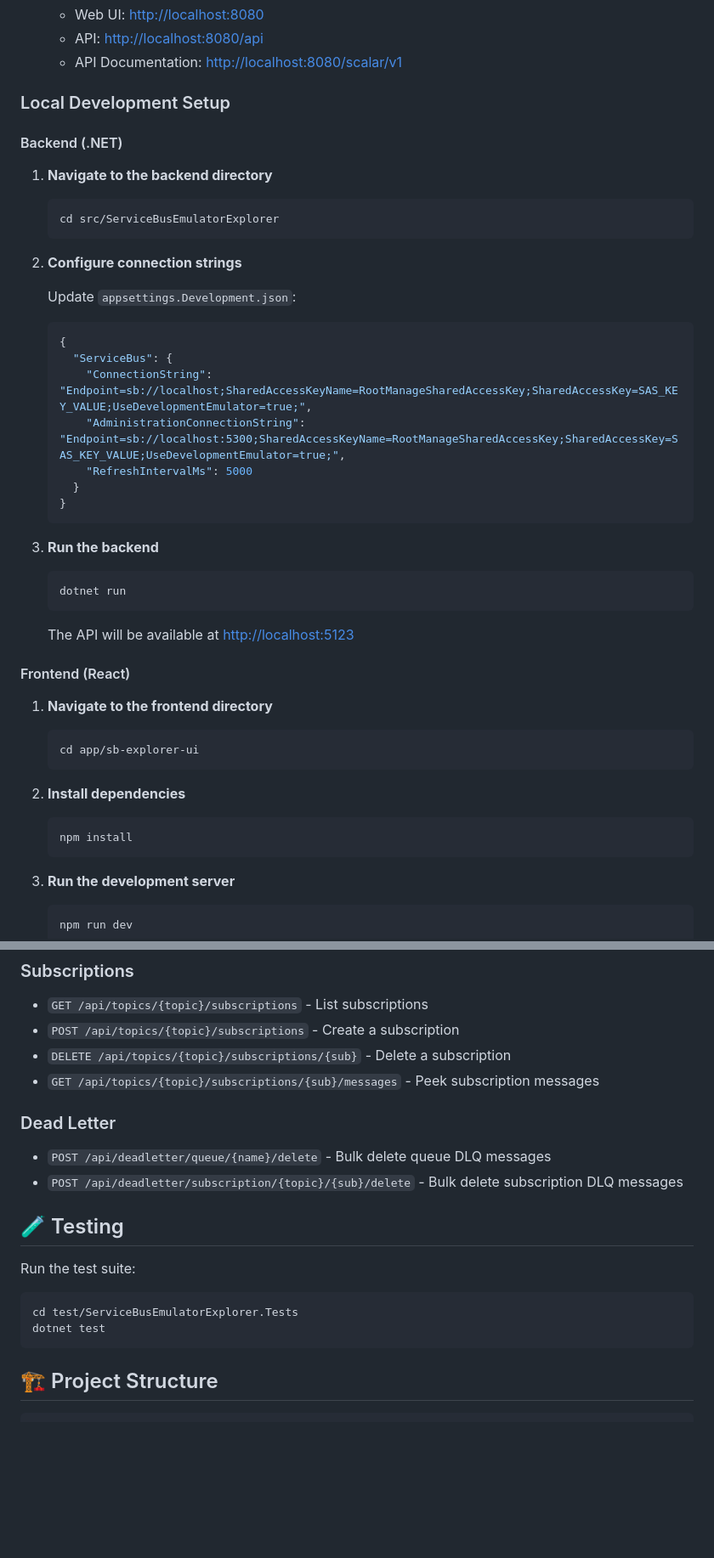
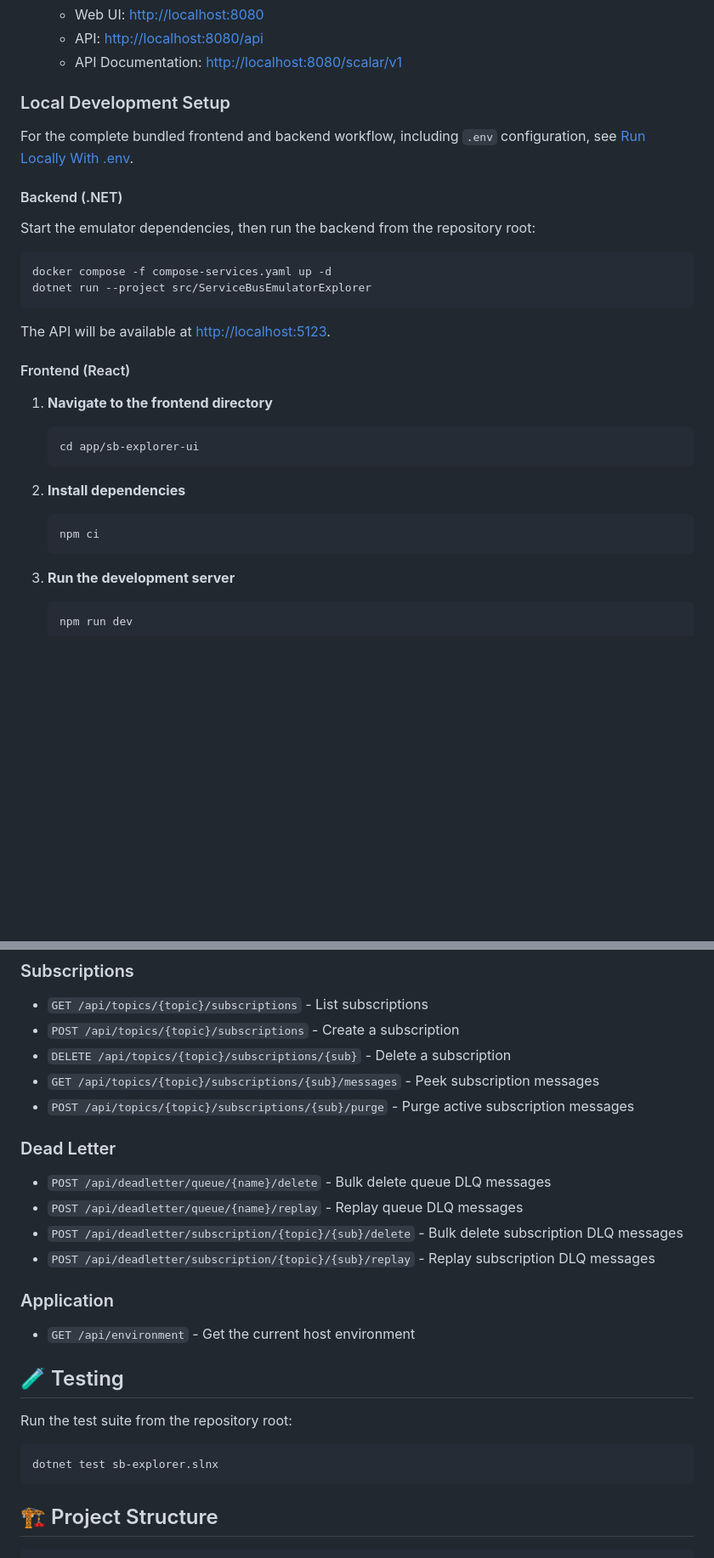
Before and after one commit to tombiddulph/Service-Bus-Emulator-Explorer, a Markdown page: README.md, 2 parts joined by grey strips. Shown at 85% size. Rendered like a GitHub page; blank space fills up the shorter version.

Commit message:
Update README for v0.3.0 (#14)

````diff
--- a/README.md
+++ b/README.md
@@ -81,35 +86,18 @@ A web-based UI for managing and exploring Azure Service Bus Emulator instances.
 
 ### Local Development Setup
 
+For the complete bundled frontend and backend workflow, including `.env` configuration, see [Run Locally With .env](RUN_LOCAL.md).
+
 #### Backend (.NET)
 
-1. **Navigate to the backend directory**
+Start the emulator dependencies, then run the backend from the repository root:
 
-   ```bash
-   cd src/ServiceBusEmulatorExplorer
-   ```
+```bash
+docker compose -f compose-services.yaml up -d
+dotnet run --project src/ServiceBusEmulatorExplorer
+```
 
-2. **Configure connection strings**
-
-   Update `appsettings.Development.json`:
-
-   ```json
-   {
-     "ServiceBus": {
-       "ConnectionString": "Endpoint=sb://localhost;SharedAccessKeyName=RootManageSharedAccessKey;SharedAccessKey=SAS_KEY_VALUE;UseDevelopmentEmulator=true;",
-       "AdministrationConnectionString": "Endpoint=sb://localhost:5300;SharedAccessKeyName=RootManageSharedAccessKey;SharedAccessKey=SAS_KEY_VALUE;UseDevelopmentEmulator=true;",
-       "RefreshIntervalMs": 5000
-     }
-   }
-   ```
-
-3. **Run the backend**
-
-   ```bash
-   dotnet run
-   ```
-
-   The API will be available at <http://localhost:5123>
+The API will be available at <http://localhost:5123>.
 
 #### Frontend (React)
 
@@ -122,7 +110,7 @@ A web-based UI for managing and exploring Azure Service Bus Emulator instances.
 2. **Install dependencies**
 
    ```bash
-   npm install
+   npm ci
    ```
 
 3. **Run the development server**
@@ -194,19 +183,25 @@ Environment variables for the frontend (via `.env` or build scripts):
 - `POST /api/topics/{topic}/subscriptions` - Create a subscription
 - `DELETE /api/topics/{topic}/subscriptions/{sub}` - Delete a subscription
 - `GET /api/topics/{topic}/subscriptions/{sub}/messages` - Peek subscription messages
+- `POST /api/topics/{topic}/subscriptions/{sub}/purge` - Purge active subscription messages
 
 ### Dead Letter
 
 - `POST /api/deadletter/queue/{name}/delete` - Bulk delete queue DLQ messages
+- `POST /api/deadletter/queue/{name}/replay` - Replay queue DLQ messages
 - `POST /api/deadletter/subscription/{topic}/{sub}/delete` - Bulk delete subscription DLQ messages
+- `POST /api/deadletter/subscription/{topic}/{sub}/replay` - Replay subscription DLQ messages
+
+### Application
+
+- `GET /api/environment` - Get the current host environment
 
 ## 🧪 Testing
 
-Run the test suite:
+Run the test suite from the repository root:
 
 ```bash
-cd test/ServiceBusEmulatorExplorer.Tests
-dotnet test
+dotnet test sb-explorer.slnx
 ```
 
 ## 🏗️ Project Structure
````
Also changed, not shown: other parts of README.md (+14 -8 lines).
